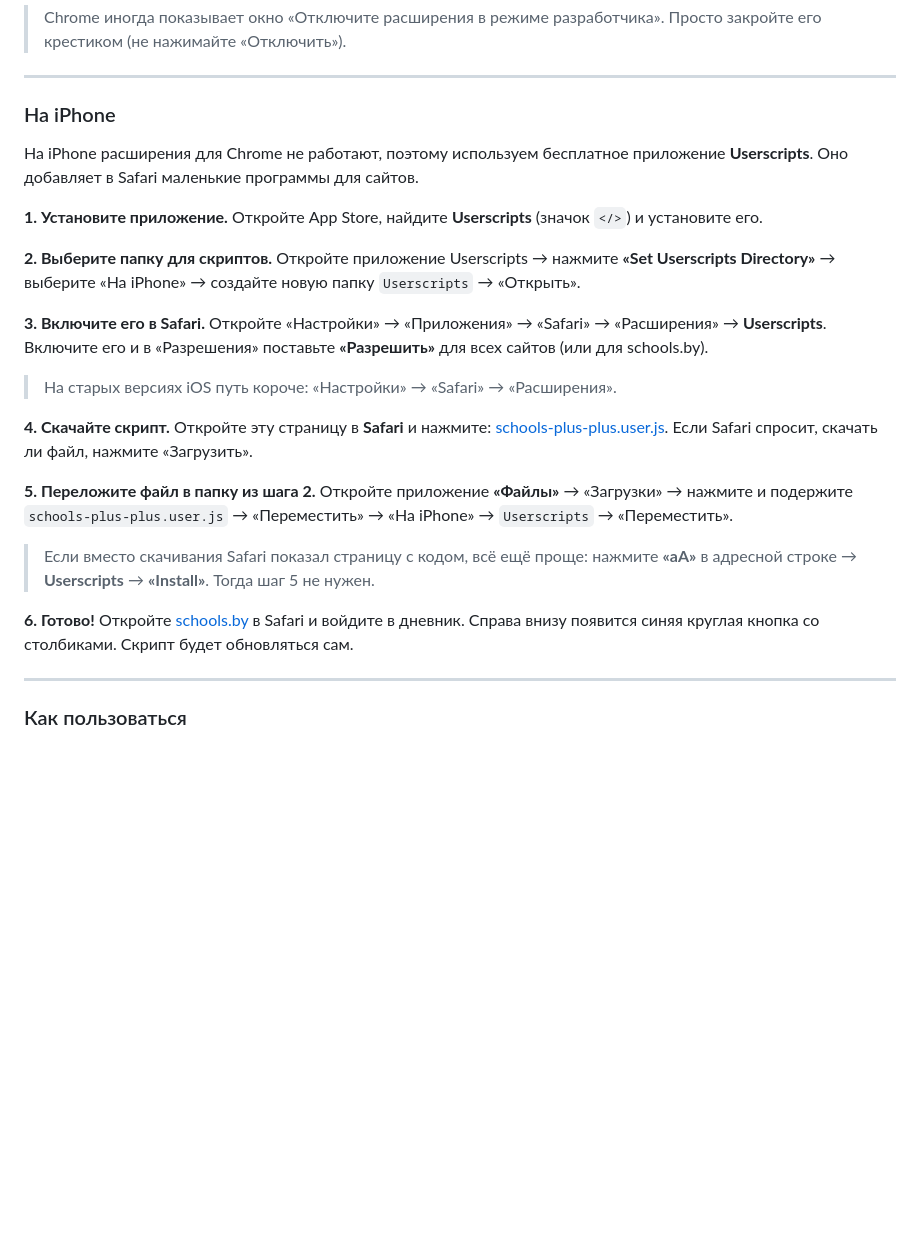
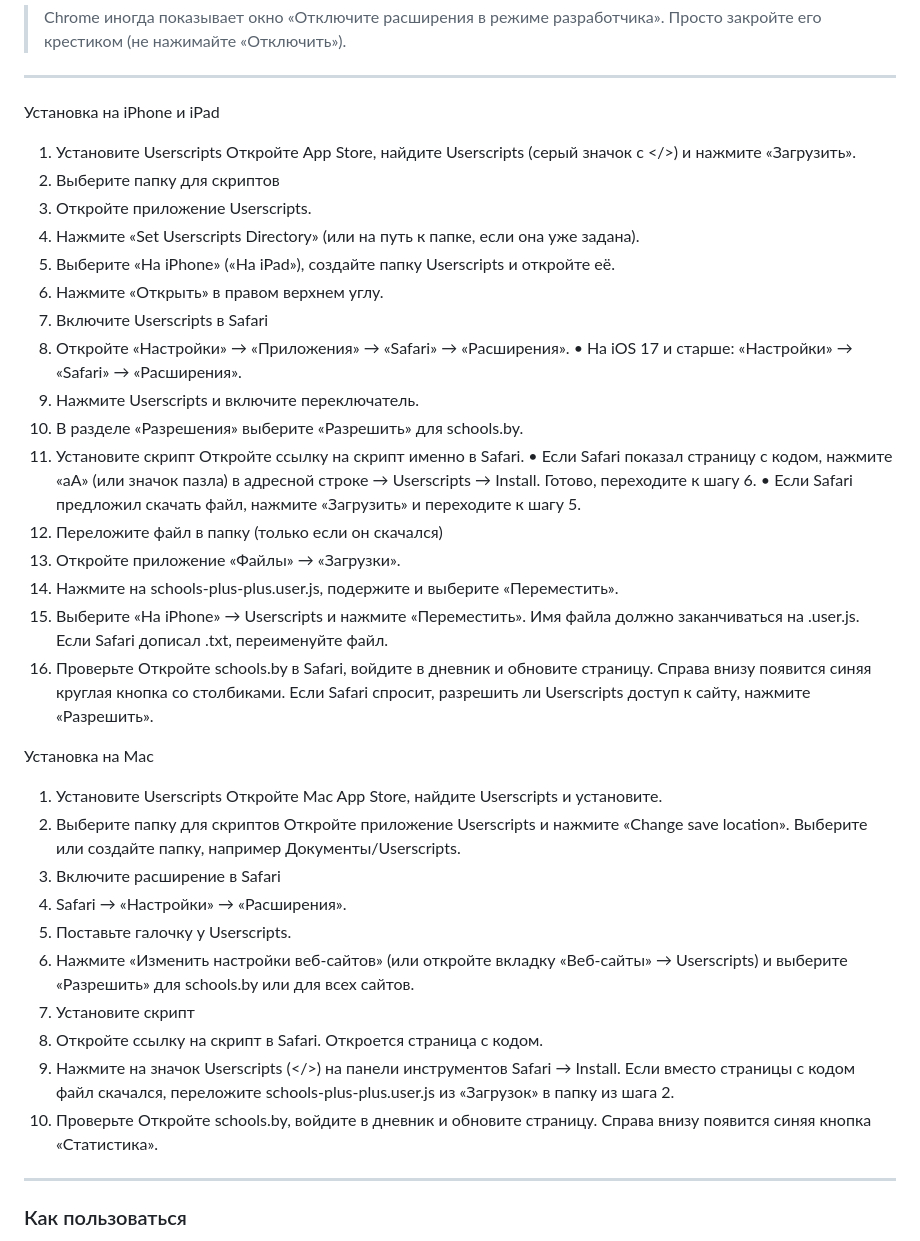
Before and after one commit to akuraneee/school-plus-plus, a Markdown page: README.md, the part around the change. Drawn GitHub-style; blank space fills up the shorter version.

```diff
--- a/README.md
+++ b/README.md
@@ -147,32 +147,50 @@ schools.by (вход запоминается). Справа внизу буде
 
 ---
 
-### На iPhone
+Установка на iPhone и iPad
+1. Установите Userscripts
+Откройте App Store, найдите Userscripts (серый значок с </>) и нажмите «Загрузить».
+2. Выберите папку для скриптов
+1. Откройте приложение Userscripts.
+2. Нажмите «Set Userscripts Directory» (или на путь к папке, если она уже задана).
+3. Выберите «На iPhone» («На iPad»), создайте папку Userscripts и откройте её.
+4. Нажмите «Открыть» в правом верхнем углу.
+3. Включите Userscripts в Safari
+1. Откройте «Настройки» → «Приложения» → «Safari» → «Расширения».
+ • На iOS 17 и старше: «Настройки» → «Safari» → «Расширения».
+2. Нажмите Userscripts и включите переключатель.
+3. В разделе «Разрешения» выберите «Разрешить» для schools.by.
+4. Установите скрипт
+Откройте ссылку на скрипт именно в Safari.
+• Если Safari показал страницу с кодом, нажмите «аА» (или значок пазла) в адресной строке → Userscripts → Install. Готово, переходите к шагу 6.
+• Если Safari предложил скачать файл, нажмите «Загрузить» и переходите к шагу 5.
+5. Переложите файл в папку (только если он скачался)
+1. Откройте приложение «Файлы» → «Загрузки».
+2. Нажмите на schools-plus-plus.user.js, подержите и выберите «Переместить».
+3. Выберите «На iPhone» → Userscripts и нажмите «Переместить».
+Имя файла должно заканчиваться на .user.js. Если Safari дописал .txt, переименуйте файл.
+6. Проверьте
+Откройте schools.by в Safari, войдите в дневник и обновите страницу. Справа внизу появится синяя круглая кнопка со столбиками.
+Если Safari спросит, разрешить ли Userscripts доступ к сайту, нажмите «Разрешить».
 
-На iPhone расширения для Chrome не работают, поэтому используем бесплатное приложение **Userscripts**.
-Оно добавляет в Safari маленькие программы для сайтов.
 
-**1. Установите приложение.** Откройте App Store, найдите **Userscripts** (значок `</>`) и установите его.
 
-**2. Выберите папку для скриптов.** Откройте приложение Userscripts → нажмите **«Set Userscripts Directory»**
-→ выберите «На iPhone» → создайте новую папку `Userscripts` → «Открыть».
 
-**3. Включите его в Safari.** Откройте «Настройки» → «Приложения» → «Safari» → «Расширения» → **Userscripts**.
-Включите его и в «Разрешения» поставьте **«Разрешить»** для всех сайтов (или для schools.by).
-
-> На старых версиях iOS путь короче: «Настройки» → «Safari» → «Расширения».
-
-**4. Скачайте скрипт.** Откройте эту страницу в **Safari** и нажмите:
-[schools-plus-plus.user.js](https://github.com/akuraneee/school-plus-plus/releases/latest/download/schools-plus-plus.user.js). Если Safari спросит, скачать ли файл, нажмите «Загрузить».
-
-**5. Переложите файл в папку из шага 2.** Откройте приложение **«Файлы»** → «Загрузки» → нажмите и подержите
-`schools-plus-plus.user.js` → «Переместить» → «На iPhone» → `Userscripts` → «Переместить».
-
-> Если вместо скачивания Safari показал страницу с кодом, всё ещё проще: нажмите **«аА»** в адресной строке →
-> **Userscripts** → **«Install»**. Тогда шаг 5 не нужен.
-
-**6. Готово!** Откройте [schools.by](https://schools.by) в Safari и войдите в дневник. Справа внизу появится синяя
-круглая кнопка со столбиками. Скрипт будет обновляться сам.
+Установка на Mac
+1. Установите Userscripts
+Откройте Mac App Store, найдите Userscripts и установите.
+2. Выберите папку для скриптов
+Откройте приложение Userscripts и нажмите «Change save location». Выберите или создайте папку, например Документы/Userscripts.
+3. Включите расширение в Safari
+1. Safari → «Настройки» → «Расширения».
+2. Поставьте галочку у Userscripts.
+3. Нажмите «Изменить настройки веб-сайтов» (или откройте вкладку «Веб-сайты» → Userscripts) и выберите «Разрешить» для schools.by или для всех сайтов.
+4. Установите скрипт
+1. Откройте ссылку на скрипт в Safari. Откроется страница с кодом.
+2. Нажмите на значок Userscripts (</>) на панели инструментов Safari → Install.
+Если вместо страницы с кодом файл скачался, переложите schools-plus-plus.user.js из «Загрузок» в папку из шага 2.
+5. Проверьте
+Откройте schools.by, войдите в дневник и обновите страницу. Справа внизу появится синяя кнопка «Статистика».
 
 ---
 
```
